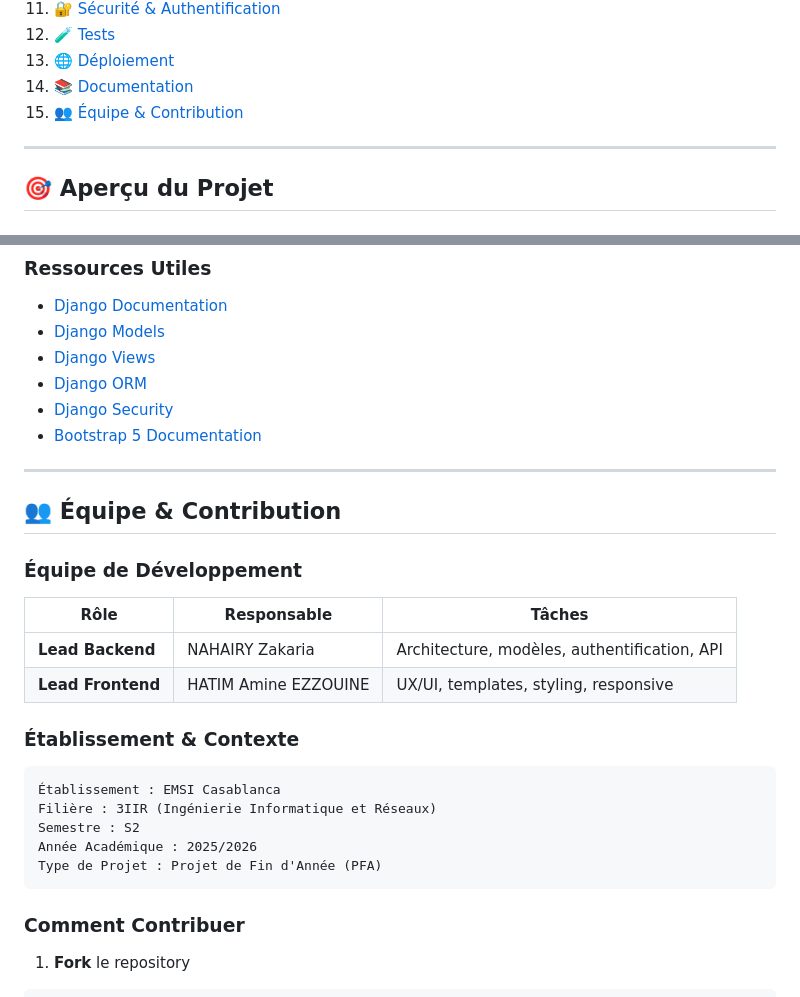
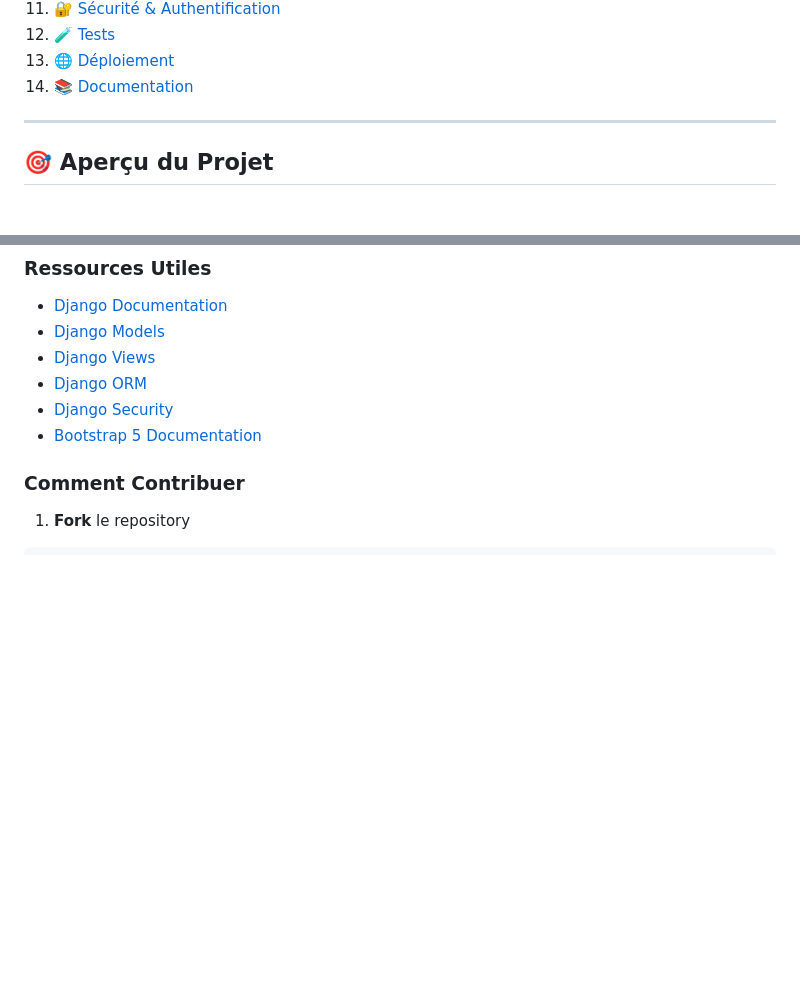
Before and after one commit to ladroxd/StuLance, a Markdown page: README.md, 2 parts joined by grey strips. Rendered like a GitHub page; blank space fills up the shorter version.

````diff
--- a/README.md
+++ b/README.md
@@ -28,7 +28,6 @@
 12. [🧪 Tests](#-tests)
 13. [🌐 Déploiement](#-déploiement)
 14. [📚 Documentation](#-documentation)
-15. [👥 Équipe & Contribution](#-équipe--contribution)
 
 ---
 
@@ -1300,26 +1299,7 @@ sudo certbot --nginx -d yourdomain.com -d www.yourdomain.com
 - [Django Security](https://docs.djangoproject.com/en/4.2/topics/security/)
 - [Bootstrap 5 Documentation](https://getbootstrap.com/docs/5.0/)
 
----
-
-## 👥 Équipe & Contribution
-
-### Équipe de Développement
-
-| Rôle | Responsable | Tâches |
-|------|------------|--------|
-| **Lead Backend** | NAHAIRY Zakaria | Architecture, modèles, authentification, API |
-| **Lead Frontend** | HATIM Amine EZZOUINE | UX/UI, templates, styling, responsive |
-
-### Établissement & Contexte
-
-```
-Établissement : EMSI Casablanca
-Filière : 3IIR (Ingénierie Informatique et Réseaux)
-Semestre : S2
-Année Académique : 2025/2026
-Type de Projet : Projet de Fin d'Année (PFA)
-```
+
 
 ### Comment Contribuer
 
````
